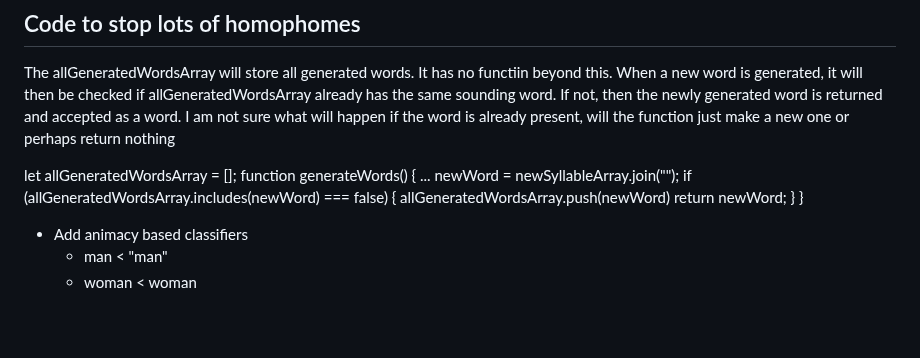
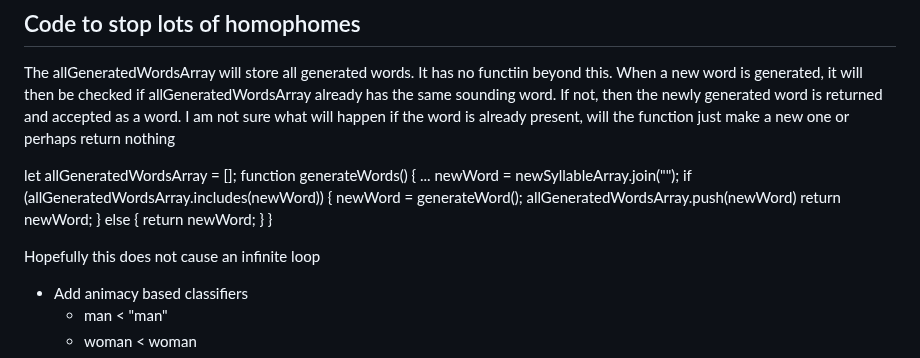
Before and after one commit to GriaineigisO/Griaineigis-s-Language-Generator, a Markdown page: notes.md, the part around the change. GitHub-like rendering; blank space fills up the shorter version.

```diff
--- a/notes.md
+++ b/notes.md
@@ -8,12 +8,16 @@ let allGeneratedWordsArray = [];
 function generateWords() {
 	...
 	newWord = newSyllableArray.join("");
-	if (allGeneratedWordsArray.includes(newWord) === false) {
+	if (allGeneratedWordsArray.includes(newWord)) {
+		newWord = generateWord();
 		allGeneratedWordsArray.push(newWord)
 		return newWord;
+	} else {
+	return newWord;
 	}
 }
 
+Hopefully this does not cause an infinite loop
 
 
 - Add animacy based classifiers
```
